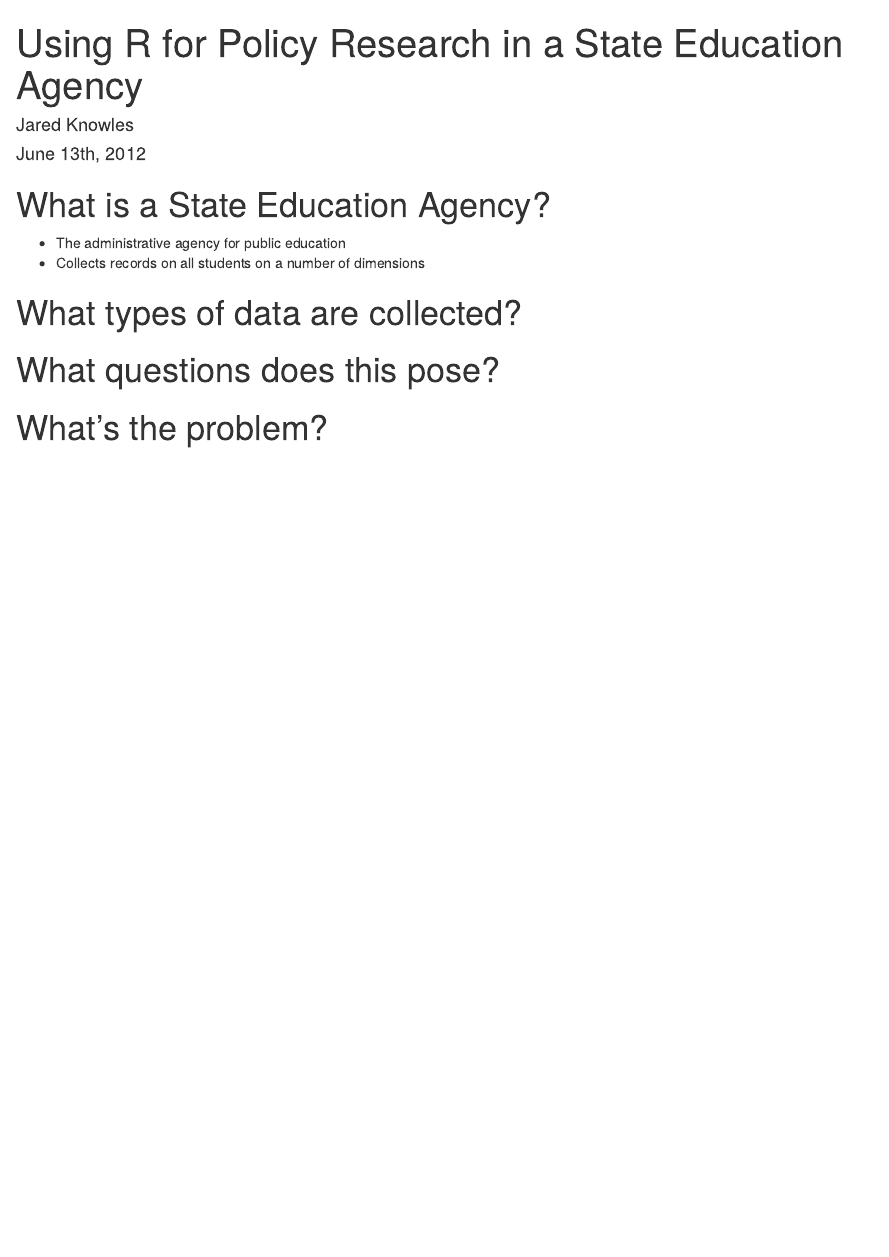
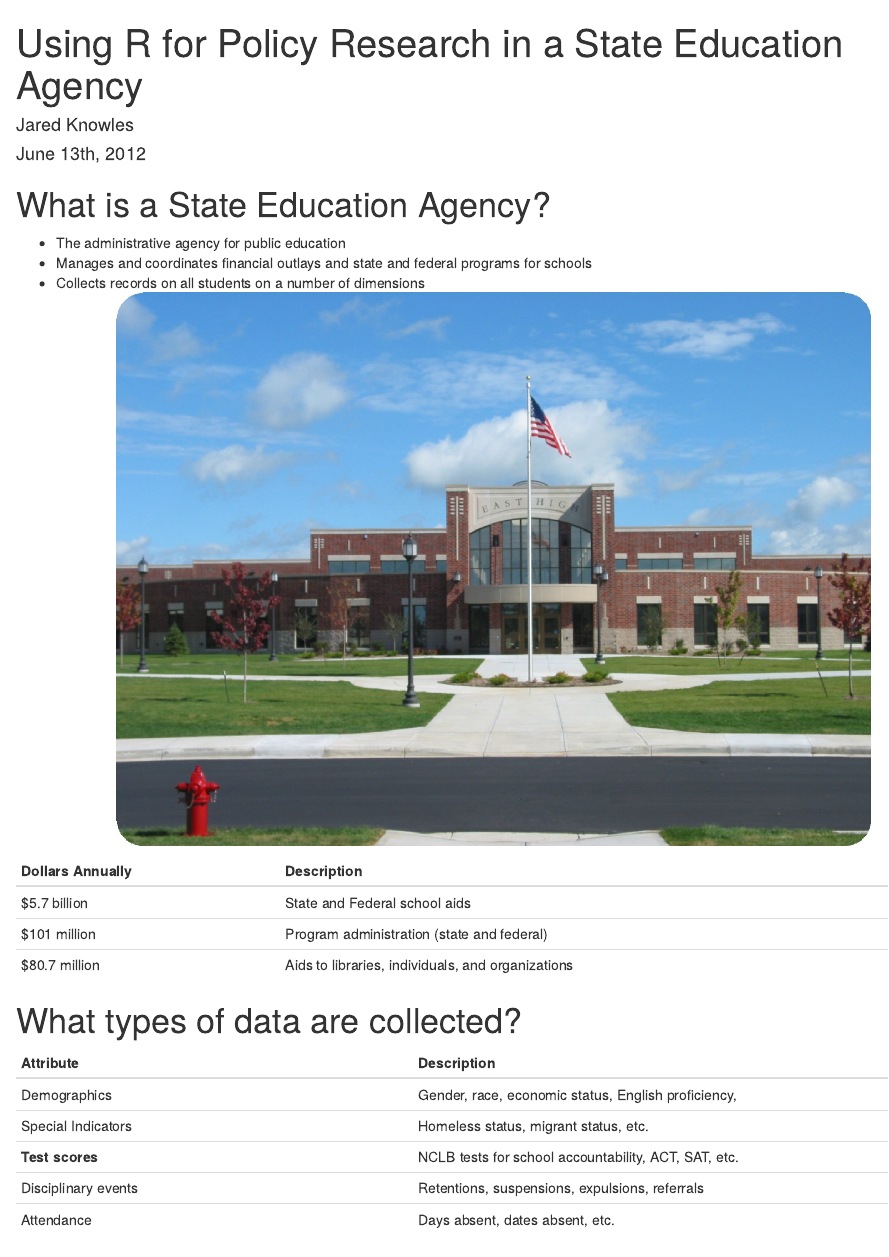
Before and after one commit to jknowles/useRtalk, an R Markdown document (useRknowlesSlides.Rmd): the page in a window 1100 px wide, from its top. Rendered offline with R 4.5, knitr and Pandoc, with nearby package versions.

Commit message:
Outline talk Grab images Set up slides

```diff
--- a/useRknowlesSlides.Rmd
+++ b/useRknowlesSlides.Rmd
@@ -4,8 +4,23 @@
 
 # What is a State Education Agency?
 - The administrative agency for public education
+- Manages and coordinates financial outlays and state and federal programs for schools
 - Collects records on all students on a number of dimensions
+<p align='center'> <img src="img/wihischool.jpg" height="550" width="750"> </p>
+
+Dollars Annually  |  Description
+----------------  | --------------
+$5.7 billion      | State and Federal school aids
+$101 million      | Program administration (state and federal)
+$80.7 million     | Aids to libraries, individuals, and organizations
 
 
 # What types of data are collected?
 
+Attribute  |  Description
+---------- | -------------
+Demographics | Gender, race, economic status, English proficiency,
+Special Indicators | Homeless status, migrant status, etc.
+**Test scores**    | NCLB tests for school accountability, ACT, SAT, etc.
+Disciplinary events | Retentions, suspensions, expulsions, referrals
+Attendance | Days absent, dates absent, etc.
```
Also changed, not shown: img/khanacademy.png (added), img/scantron.jpg (added), img/scantron2.jpg (added), img/wihischool.jpg (added), useRknowlesSlides.html (added), useRknowlesSlides.md (added), useRknowlesSlides.Rmd (10 more changed lines), 2 other files.
